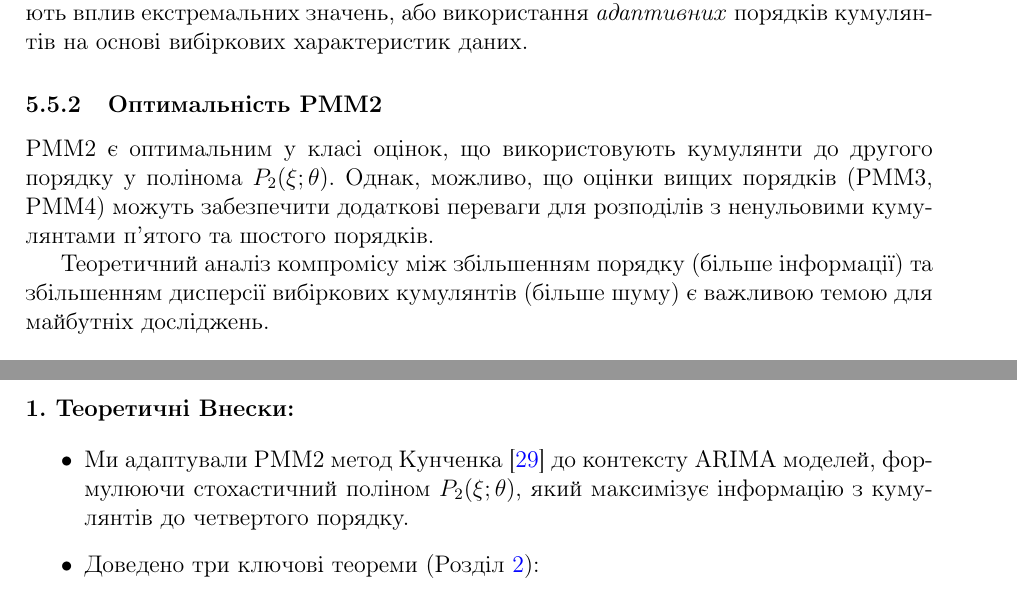
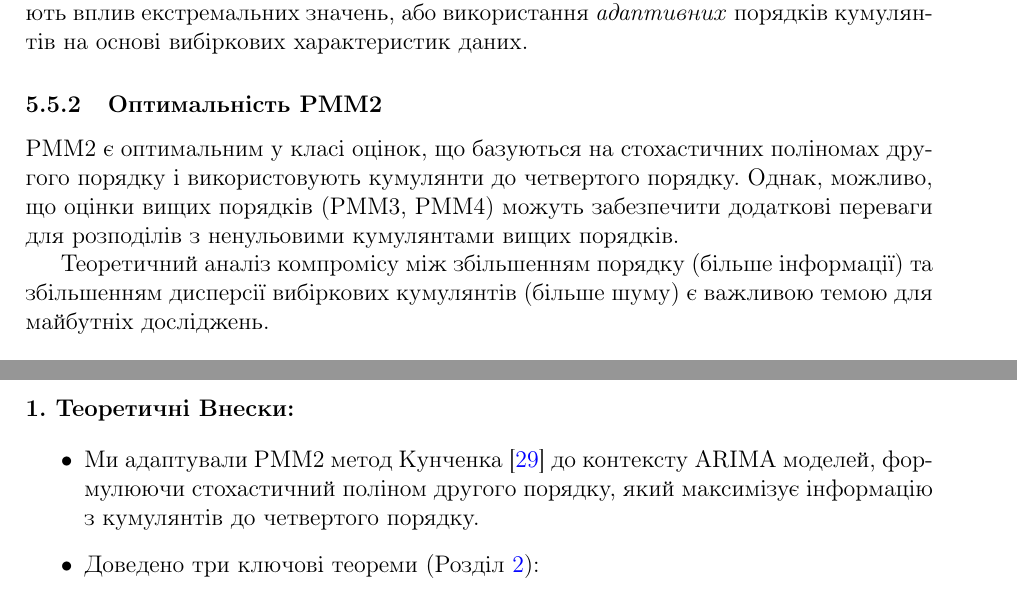
Before and after one commit to SZabolotnii/PMM2-ARIMA, a LaTeX paper (LaTeX/PMM2_ARIMA.tex): two parts of pages 44 and 46 of 52, joined at a grey line, cut so that both start at the same text. Compiled offline with pdfLaTeX.

Commit message:
Update PMM2_ARIMA.tex and PMM2_ARIMA.pdf for clarity and accuracy
- Revised the description of PMM2's optimality to specify its basis on second-order stochastic polynomials and fourth-order cumulants.
- Clarified the adaptation of the Kunchenko method in the context of ARIMA models, emphasizing the use of second-order stochastic polynomials.
- Updated the binary PDF to reflect these changes in the LaTeX source.

```diff
--- a/LaTeX/PMM2_ARIMA.tex
+++ b/LaTeX/PMM2_ARIMA.tex
@@ -1934,7 +1934,7 @@ PMM2 фокусується на оцінюванні параметрів $\the
 
 \subsubsection{Оптимальність PMM2}
 
-PMM2 є оптимальним у класі оцінок, що використовують кумулянти до другого порядку у полінома $P_2(\xi; \theta)$. Однак, можливо, що оцінки вищих порядків (PMM3, PMM4) можуть забезпечити додаткові переваги для розподілів з ненульовими кумулянтами п'ятого та шостого порядків.
+PMM2 є оптимальним у класі оцінок, що базуються на стохастичних поліномах другого порядку і використовують кумулянти до четвертого порядку. Однак, можливо, що оцінки вищих порядків (PMM3, PMM4) можуть забезпечити додаткові переваги для розподілів з ненульовими кумулянтами вищих порядків.
 
 Теоретичний аналіз компромісу між збільшенням порядку (більше інформації) та збільшенням дисперсії вибіркових кумулянтів (більше шуму) є важливою темою для майбутніх досліджень.
 
@@ -2007,7 +2007,7 @@ PMM2 може бути застосований до стандартизова
 \textbf{1. Теоретичні Внески:}
 
 \begin{itemize}
-    \item Ми адаптували PMM2 метод Кунченка~\cite{kunchenko2002polynomial} до контексту ARIMA моделей, формулюючи стохастичний поліном $P_2(\xi; \theta)$, який максимізує інформацію з кумулянтів до четвертого порядку.
+    \item Ми адаптували PMM2 метод Кунченка~\cite{kunchenko2002polynomial} до контексту ARIMA моделей, формулюючи стохастичний поліном другого порядку, який максимізує інформацію з кумулянтів до четвертого порядку.
 
     \item Доведено три ключові теореми (Розділ~\ref{sec:methodology}):
     \begin{enumerate}
```
Also changed, not shown: LaTeX/PMM2_ARIMA.pdf.
